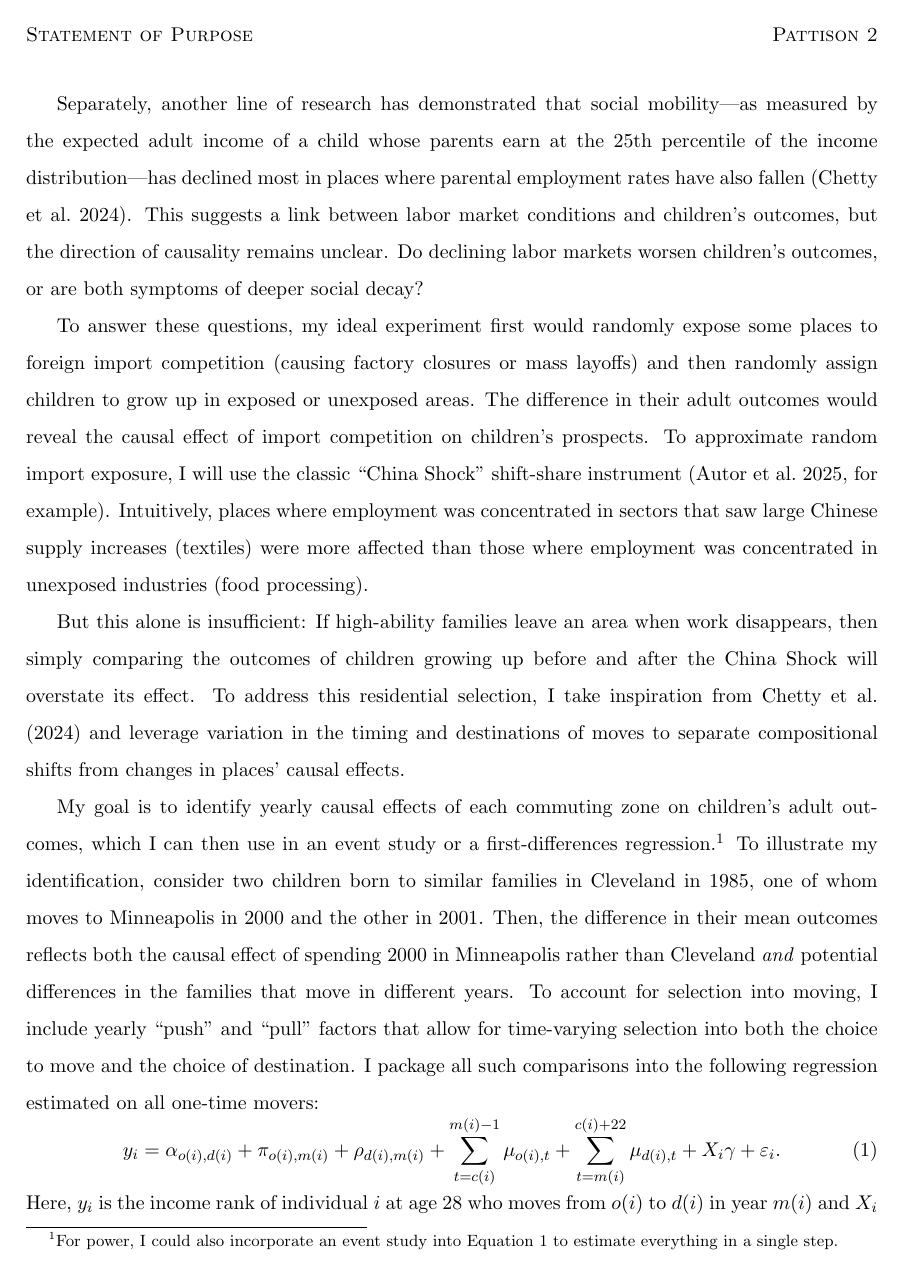
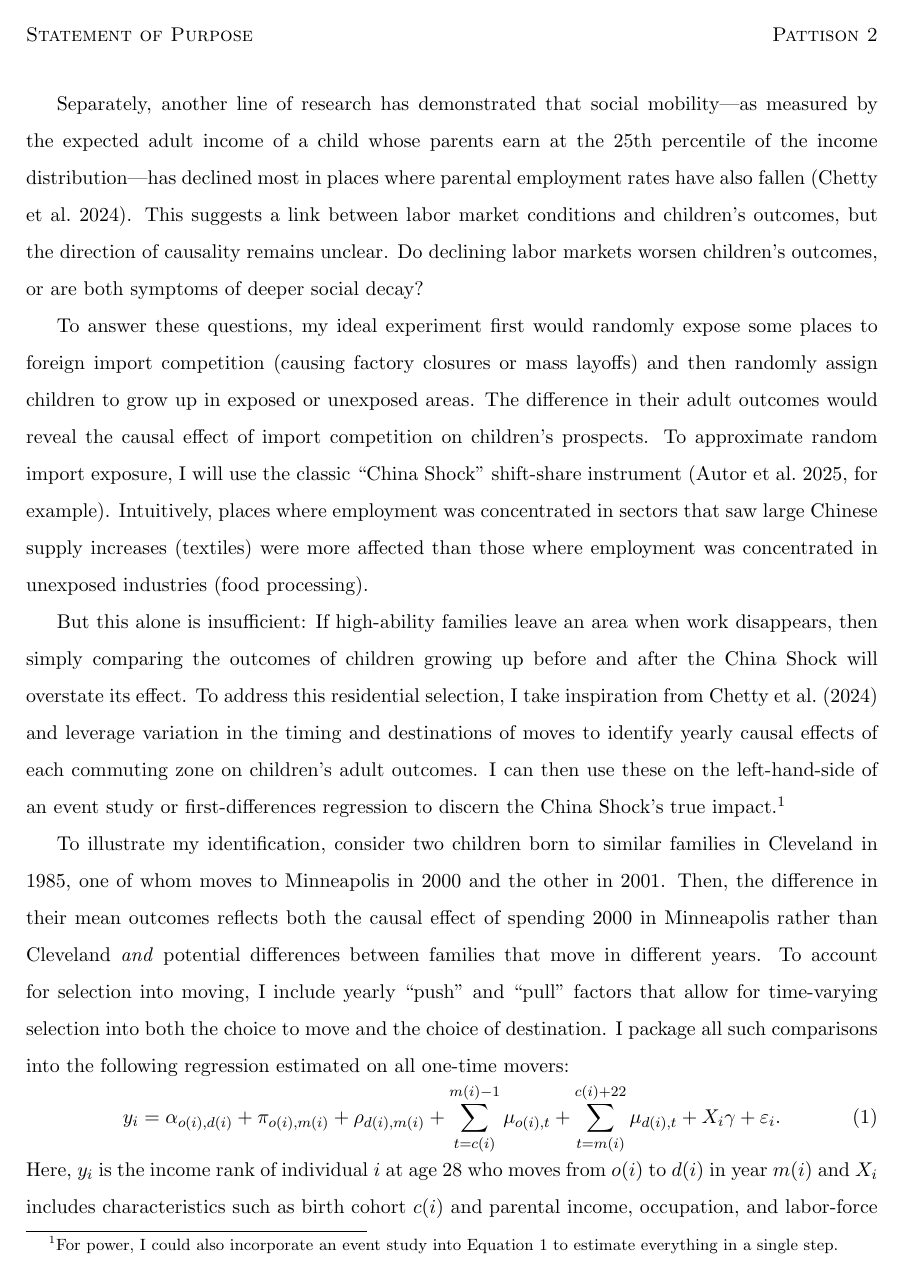
Before and after one commit to alipatti/grad-school, a LaTeX document (sop/econ.tex): page 2 of 3. Compiled offline with pdfLaTeX.

Commit message:
rewording

```diff
--- a/sop/econ.tex
+++ b/sop/econ.tex
@@ -65,14 +65,14 @@ Intuitively, places where employment was concentrated in sectors that saw large
 
 But this alone is insufficient: If high-ability families leave an area when work disappears, then simply comparing the outcomes of children growing up before and after the China Shock will overstate its effect.
 %
-To address this residential selection, I take inspiration from \textcite{chetty-etal-2024-race-trends} and leverage variation in the timing and destinations of moves to separate compositional shifts from changes in places' causal effects.
-
-My goal is to identify yearly causal effects of each commuting zone on children's adult outcomes, which I can then use in an event study or a first-differences regression.%
+To address this residential selection, I take inspiration from \textcite{chetty-etal-2024-race-trends} and leverage variation in the timing and destinations of moves to identify yearly causal effects of each commuting zone on children's adult outcomes.
+I can then use these on the left-hand-side of an event study or first-differences regression to discern the China Shock's true impact.%
 \footnote{
 	For power, I could also incorporate an event study into \autoref{eq:movers} to estimate everything in a single step.
 }
+
 To illustrate my identification, consider two children born to similar families in Cleveland in 1985, one of whom moves to Minneapolis in 2000 and the other in 2001.
-Then, the difference in their mean outcomes reflects both the causal effect of spending 2000 in Minneapolis rather than Cleveland \emph{and} potential differences in the families that move in different years.
+Then, the difference in their mean outcomes reflects both the causal effect of spending 2000 in Minneapolis rather than Cleveland \emph{and} potential differences between families that move in different years.
 To account for selection into moving, I include yearly ``push'' and ``pull'' factors that allow for time-varying selection into both the choice to move and the choice of destination.
 I package all such comparisons into the following regression estimated on all one-time movers:
 \begin{equation}
```
Also changed, not shown: sop/econ.tex (6 more changed lines).
